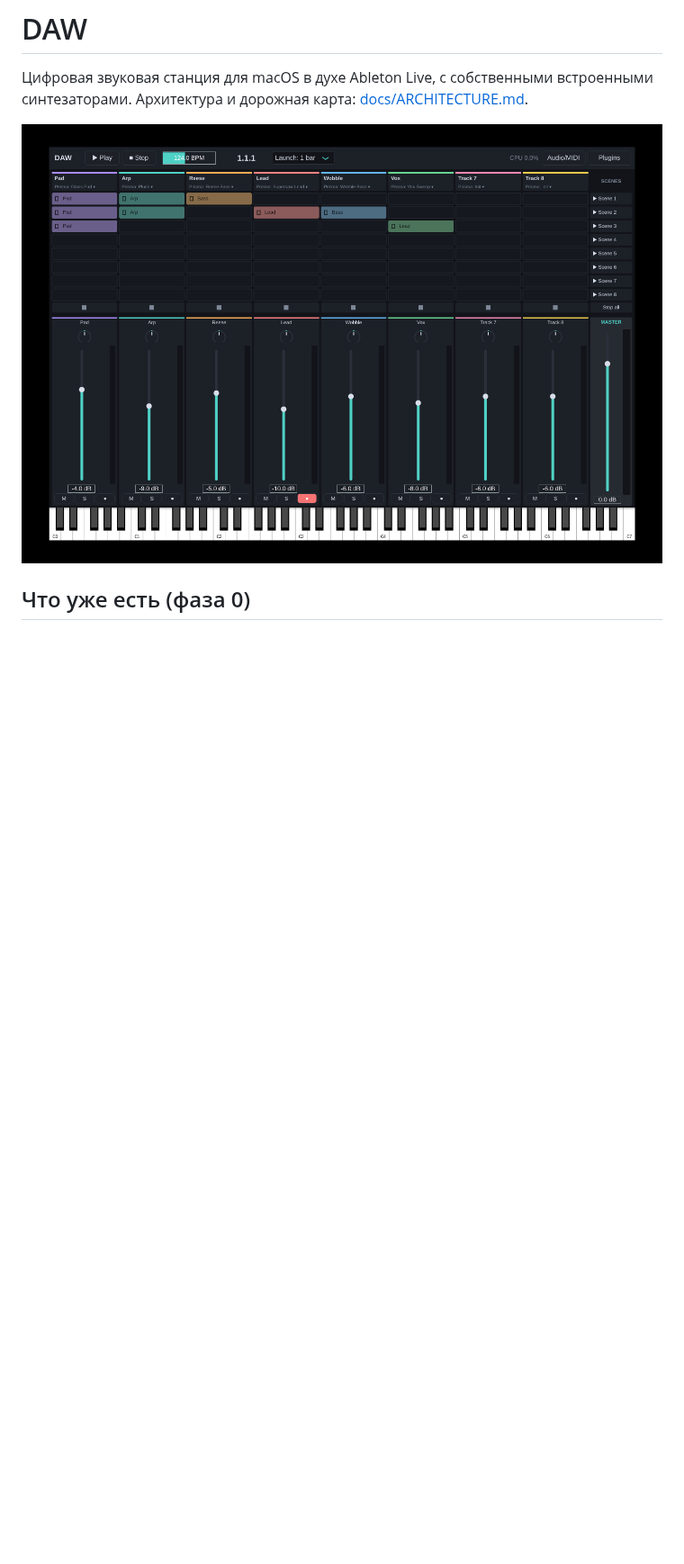
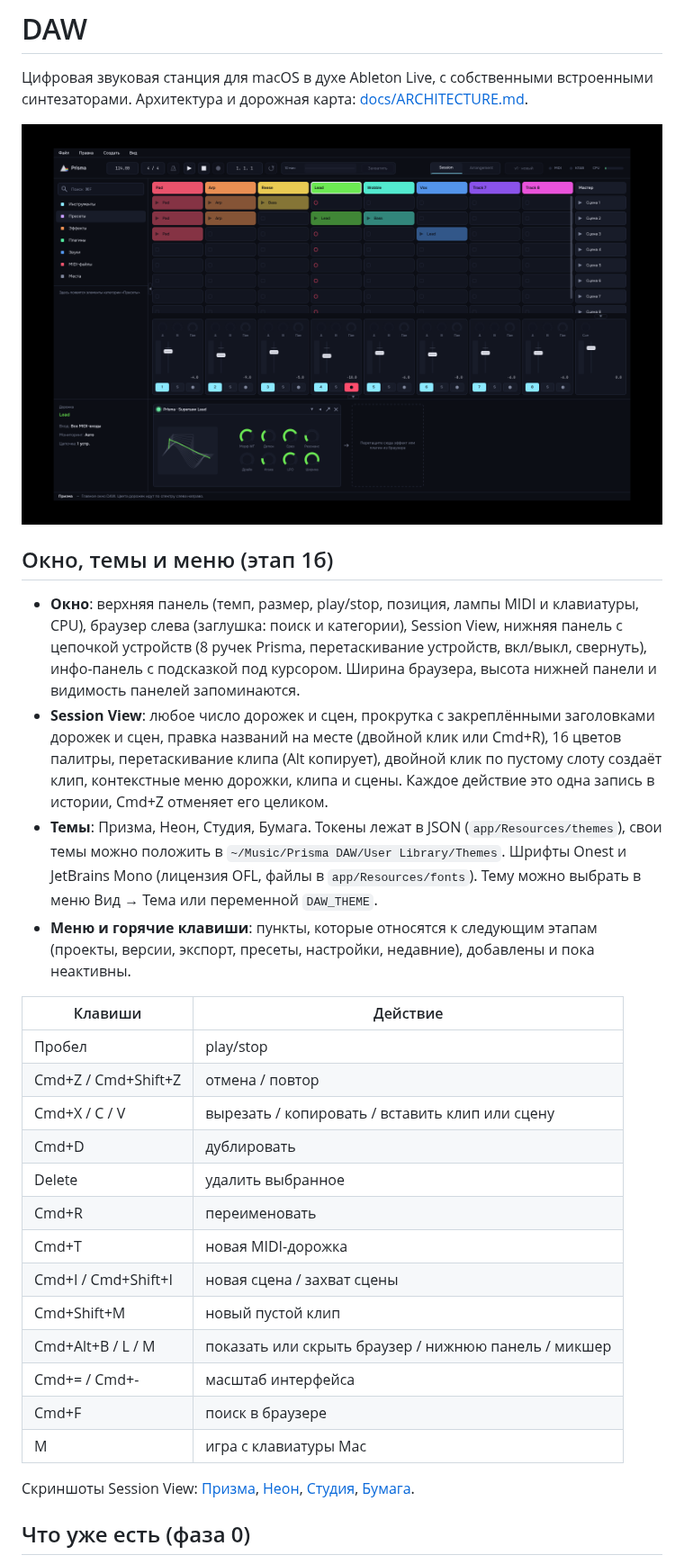
Before and after one commit to Silver-Season/DAW, a Markdown page: README.md, the part around the change. Shown at 90% size. GitHub-like rendering; pictures changed too: media/session-prism.png (added); blank space fills up the shorter version.

Commit message:
Update README with window, themes, hotkeys and screenshots
Co-Authored-By: Claude Sonnet 5.5 <noreply@anthropic.com>
Claude-Session: https://claude.ai/code/session_01Nv25fKCDdr5t1F8cMbhkGa

```diff
--- a/README.md
+++ b/README.md
@@ -3,7 +3,32 @@
 Цифровая звуковая станция для macOS в духе Ableton Live, с собственными встроенными синтезаторами.
 Архитектура и дорожная карта: [docs/ARCHITECTURE.md](docs/ARCHITECTURE.md).
 
-![Session View](media/session-view.png)
+![Session View, тема «Призма»](media/session-prism.png)
+
+## Окно, темы и меню (этап 1б)
+
+- **Окно**: верхняя панель (темп, размер, play/stop, позиция, лампы MIDI и клавиатуры, CPU), браузер слева (заглушка: поиск и категории), Session View, нижняя панель с цепочкой устройств (8 ручек Prisma, перетаскивание устройств, вкл/выкл, свернуть), инфо-панель с подсказкой под курсором. Ширина браузера, высота нижней панели и видимость панелей запоминаются.
+- **Session View**: любое число дорожек и сцен, прокрутка с закреплёнными заголовками дорожек и сцен, правка названий на месте (двойной клик или Cmd+R), 16 цветов палитры, перетаскивание клипа (Alt копирует), двойной клик по пустому слоту создаёт клип, контекстные меню дорожки, клипа и сцены. Каждое действие это одна запись в истории, Cmd+Z отменяет его целиком.
+- **Темы**: Призма, Неон, Студия, Бумага. Токены лежат в JSON (`app/Resources/themes`), свои темы можно положить в `~/Music/Prisma DAW/User Library/Themes`. Шрифты Onest и JetBrains Mono (лицензия OFL, файлы в `app/Resources/fonts`). Тему можно выбрать в меню Вид → Тема или переменной `DAW_THEME`.
+- **Меню и горячие клавиши**: пункты, которые относятся к следующим этапам (проекты, версии, экспорт, пресеты, настройки, недавние), добавлены и пока неактивны.
+
+| Клавиши | Действие |
+|---|---|
+| Пробел | play/stop |
+| Cmd+Z / Cmd+Shift+Z | отмена / повтор |
+| Cmd+X / C / V | вырезать / копировать / вставить клип или сцену |
+| Cmd+D | дублировать |
+| Delete | удалить выбранное |
+| Cmd+R | переименовать |
+| Cmd+T | новая MIDI-дорожка |
+| Cmd+I / Cmd+Shift+I | новая сцена / захват сцены |
+| Cmd+Shift+M | новый пустой клип |
+| Cmd+Alt+B / L / M | показать или скрыть браузер / нижнюю панель / микшер |
+| Cmd+= / Cmd+- | масштаб интерфейса |
+| Cmd+F | поиск в браузере |
+| M | игра с клавиатуры Mac |
+
+Скриншоты Session View: [Призма](media/session-prism.png), [Неон](media/session-neon.png), [Студия](media/session-studio.png), [Бумага](media/session-paper.png).
 
 ## Что уже есть (фаза 0)
 
```
Also changed, not shown: media/session-20x16-scrolled.png (added), media/session-neon.png (added), media/session-paper.png (added), media/session-studio.png (added).
